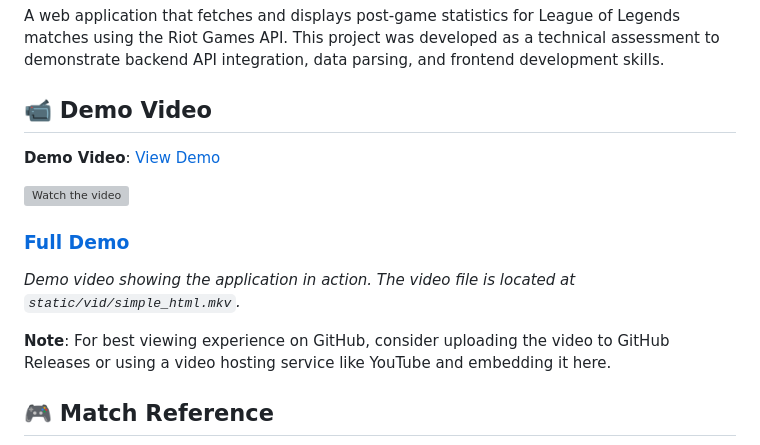
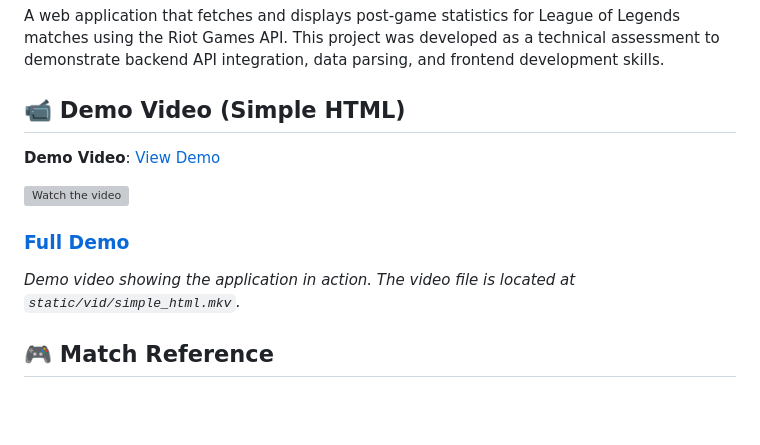
Before and after one commit to Youssef-Nassar/LOL_match_search, a Markdown page: README.md, the part around the change. Drawn GitHub-style; blank space fills up the shorter version; grey boxes are pictures that could not be loaded.

```diff
--- a/README.md
+++ b/README.md
@@ -2,7 +2,7 @@
 
 A web application that fetches and displays post-game statistics for League of Legends matches using the Riot Games API. This project was developed as a technical assessment to demonstrate backend API integration, data parsing, and frontend development skills.
 
-## 📹 Demo Video
+## 📹 Demo Video (Simple HTML)
 
 **Demo Video**: [View Demo](static/vid/simple_html.mkv)
 
@@ -11,8 +11,6 @@ A web application that fetches and displays post-game statistics for League of L
 ### [Full Demo](https://youtu.be/SfgIyZBRqqM)
 
 *Demo video showing the application in action. The video file is located at `static/vid/simple_html.mkv`.*
-
-**Note**: For best viewing experience on GitHub, consider uploading the video to GitHub Releases or using a video hosting service like YouTube and embedding it here.
 
 ## 🎮 Match Reference
 
```
